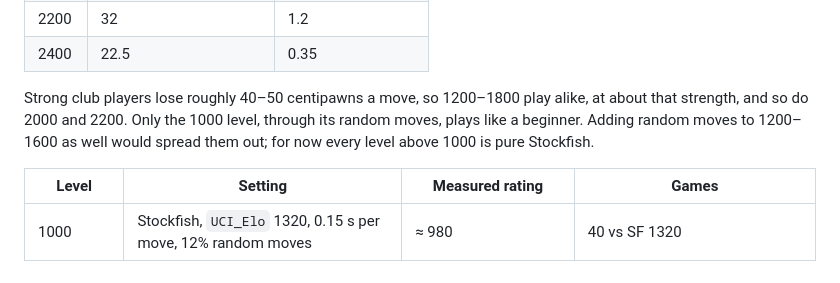
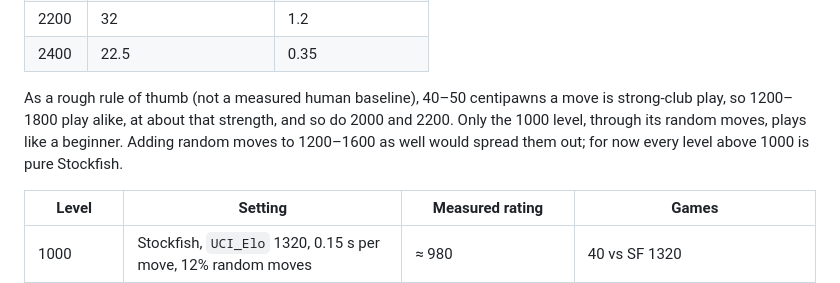
Before and after one commit to ninjabaloney06-sketch/chess.free, a Markdown page: README.md, the part around the change. GitHub-like rendering.

Commit message:
README: mark the human centipawn baseline as a rule of thumb
Co-Authored-By: Claude Opus 5.5 <noreply@anthropic.com>

```diff
--- a/README.md
+++ b/README.md
@@ -66,7 +66,7 @@ Measured against human-style numbers (each level playing itself from 8 openings,
 | 2200 | 32 | 1.2 |
 | 2400 | 22.5 | 0.35 |
 
-Strong club players lose roughly 40–50 centipawns a move, so 1200–1800 play alike, at about that strength, and so do 2000 and 2200. Only the 1000 level, through its random moves, plays like a beginner. Adding random moves to 1200–1600 as well would spread them out; for now every level above 1000 is pure Stockfish.
+As a rough rule of thumb (not a measured human baseline), 40–50 centipawns a move is strong-club play, so 1200–1800 play alike, at about that strength, and so do 2000 and 2200. Only the 1000 level, through its random moves, plays like a beginner. Adding random moves to 1200–1600 as well would spread them out; for now every level above 1000 is pure Stockfish.
 
 | Level | Setting | Measured rating | Games |
 |---|---|---|---|
```
